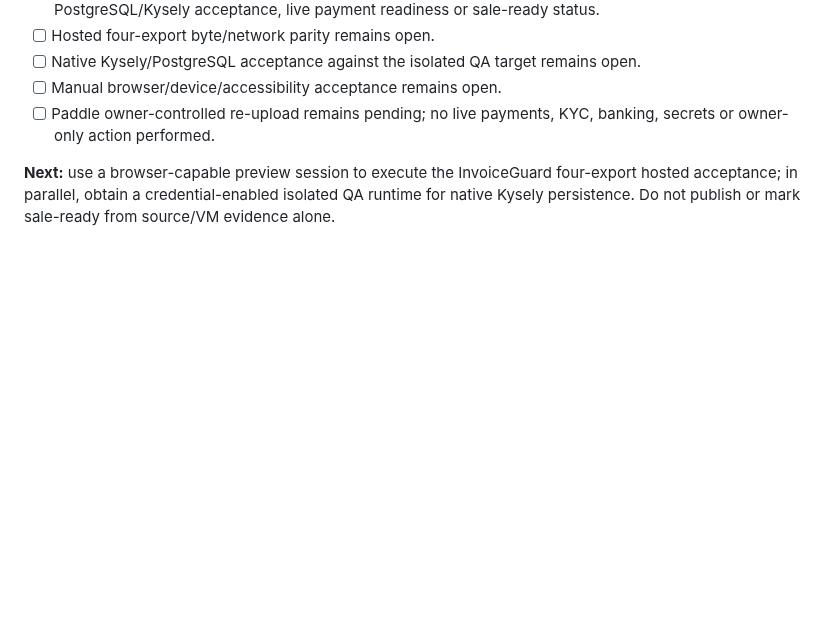
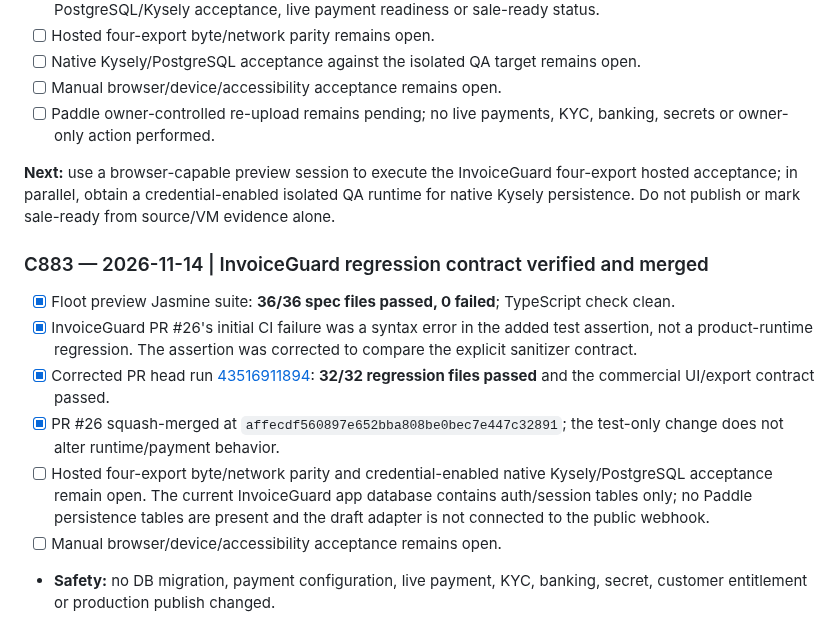
Before and after one commit to matrix12345695-afk/-, a Markdown page: STATUS.md, the part around the change. GitHub-like rendering; blank space fills up the shorter version.

Commit message:
docs: record InvoiceGuard C883 verification

```diff
--- a/STATUS.md
+++ b/STATUS.md
@@ -315,3 +315,13 @@ Choose the highest-value unfinished improvement in the roadmap that makes the to
 - [ ] Paddle owner-controlled re-upload remains pending; no live payments, KYC, banking, secrets or owner-only action performed.
 
 **Next:** use a browser-capable preview session to execute the InvoiceGuard four-export hosted acceptance; in parallel, obtain a credential-enabled isolated QA runtime for native Kysely persistence. Do not publish or mark sale-ready from source/VM evidence alone.
+
+
+### C883 — 2026-11-14 | InvoiceGuard regression contract verified and merged
+- [x] Floot preview Jasmine suite: **36/36 spec files passed, 0 failed**; TypeScript check clean.
+- [x] InvoiceGuard PR #26's initial CI failure was a syntax error in the added test assertion, not a product-runtime regression. The assertion was corrected to compare the explicit sanitizer contract.
+- [x] Corrected PR head run [43516911894](https://github.com/matrix12345695-afk/-/actions/runs/43516911894): **32/32 regression files passed** and the commercial UI/export contract passed.
+- [x] PR #26 squash-merged at `affecdf560897e652bba808be0bec7e447c32891`; the test-only change does not alter runtime/payment behavior.
+- [ ] Hosted four-export byte/network parity and credential-enabled native Kysely/PostgreSQL acceptance remain open. The current InvoiceGuard app database contains auth/session tables only; no Paddle persistence tables are present and the draft adapter is not connected to the public webhook.
+- [ ] Manual browser/device/accessibility acceptance remains open.
+- **Safety:** no DB migration, payment configuration, live payment, KYC, banking, secret, customer entitlement or production publish changed.
```
